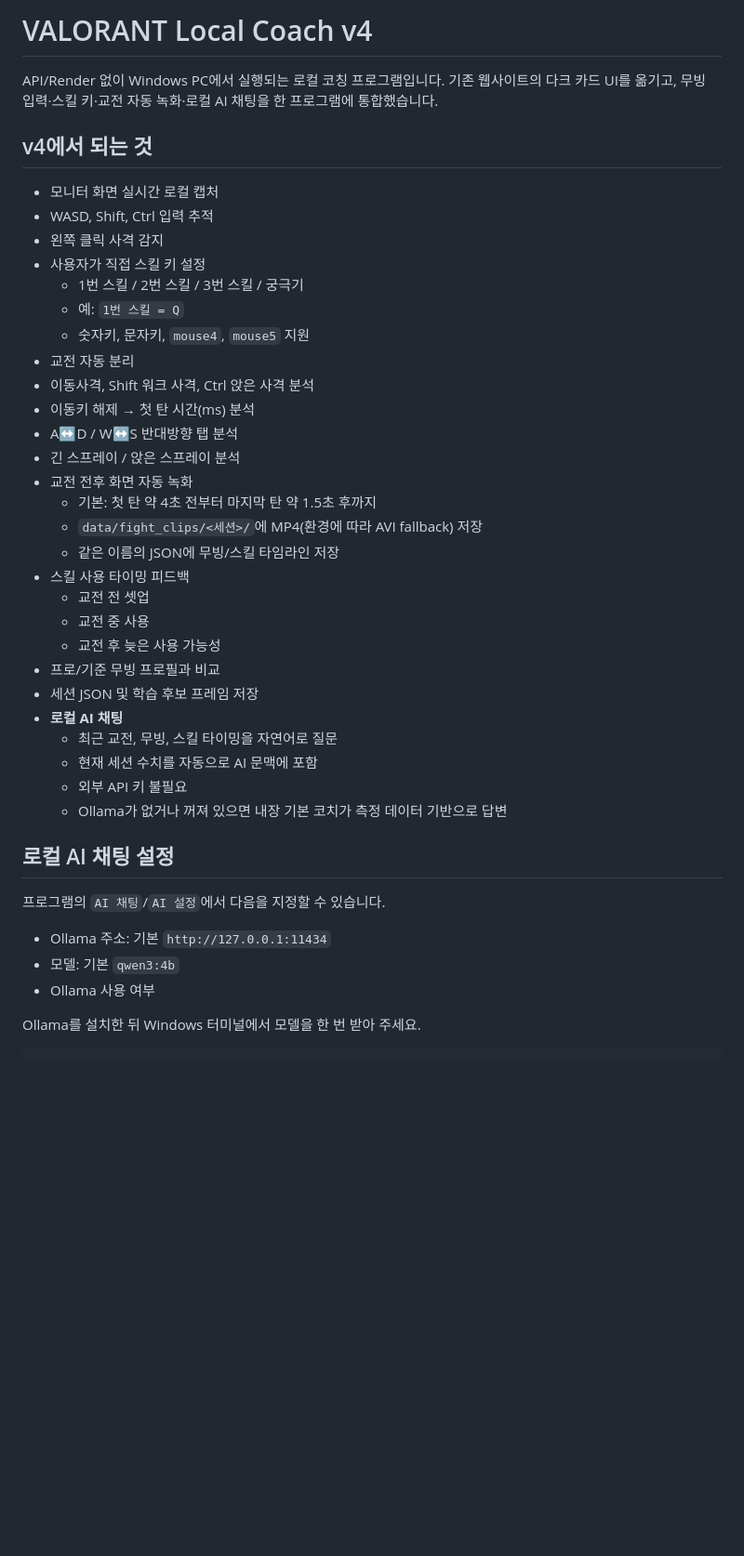
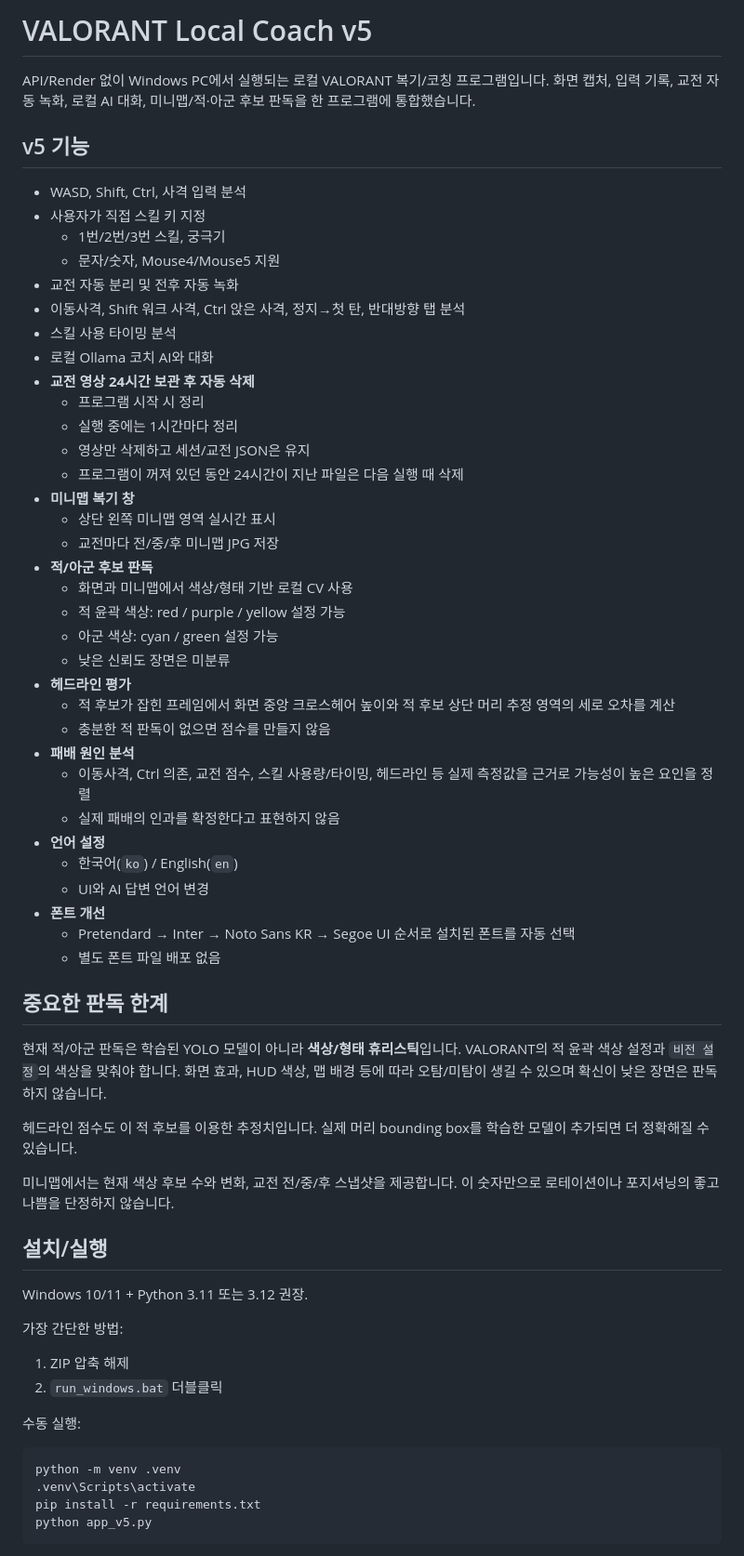
Before and after one commit to daon082312/valorant_ai_web_feedback_ads, a Markdown page: valorant_local_coach/README.md, the part around one of its changes. Shown at 93% size. Rendered like a GitHub page; blank space fills up the shorter version.

Commit message:
Document local coach v5 features and limits

````diff
--- a/valorant_local_coach/README.md
+++ b/valorant_local_coach/README.md
@@ -1,43 +1,66 @@
-# VALORANT Local Coach v4
+# VALORANT Local Coach v5
 
-API/Render 없이 Windows PC에서 실행되는 로컬 코칭 프로그램입니다. 기존 웹사이트의 다크 카드 UI를 옮기고, 무빙 입력·스킬 키·교전 자동 녹화·로컬 AI 채팅을 한 프로그램에 통합했습니다.
+API/Render 없이 Windows PC에서 실행되는 로컬 VALORANT 복기/코칭 프로그램입니다. 화면 캡처, 입력 기록, 교전 자동 녹화, 로컬 AI 대화, 미니맵/적·아군 후보 판독을 한 프로그램에 통합했습니다.
 
-## v4에서 되는 것
+## v5 기능
 
-- 모니터 화면 실시간 로컬 캡처
-- WASD, Shift, Ctrl 입력 추적
-- 왼쪽 클릭 사격 감지
-- 사용자가 직접 스킬 키 설정
-  - 1번 스킬 / 2번 스킬 / 3번 스킬 / 궁극기
-  - 예: `1번 스킬 = Q`
-  - 숫자키, 문자키, `mouse4`, `mouse5` 지원
-- 교전 자동 분리
-- 이동사격, Shift 워크 사격, Ctrl 앉은 사격 분석
-- 이동키 해제 → 첫 탄 시간(ms) 분석
-- A↔D / W↔S 반대방향 탭 분석
-- 긴 스프레이 / 앉은 스프레이 분석
-- 교전 전후 화면 자동 녹화
-  - 기본: 첫 탄 약 4초 전부터 마지막 탄 약 1.5초 후까지
-  - `data/fight_clips/<세션>/`에 MP4(환경에 따라 AVI fallback) 저장
-  - 같은 이름의 JSON에 무빙/스킬 타임라인 저장
-- 스킬 사용 타이밍 피드백
-  - 교전 전 셋업
-  - 교전 중 사용
-  - 교전 후 늦은 사용 가능성
-- 프로/기준 무빙 프로필과 비교
-- 세션 JSON 및 학습 후보 프레임 저장
-- **로컬 AI 채팅**
-  - 최근 교전, 무빙, 스킬 타이밍을 자연어로 질문
-  - 현재 세션 수치를 자동으로 AI 문맥에 포함
-  - 외부 API 키 불필요
-  - Ollama가 없거나 꺼져 있으면 내장 기본 코치가 측정 데이터 기반으로 답변
+- WASD, Shift, Ctrl, 사격 입력 분석
+- 사용자가 직접 스킬 키 지정
+  - 1번/2번/3번 스킬, 궁극기
+  - 문자/숫자, Mouse4/Mouse5 지원
+- 교전 자동 분리 및 전후 자동 녹화
+- 이동사격, Shift 워크 사격, Ctrl 앉은 사격, 정지→첫 탄, 반대방향 탭 분석
+- 스킬 사용 타이밍 분석
+- 로컬 Ollama 코치 AI와 대화
+- **교전 영상 24시간 보관 후 자동 삭제**
+  - 프로그램 시작 시 정리
+  - 실행 중에는 1시간마다 정리
+  - 영상만 삭제하고 세션/교전 JSON은 유지
+  - 프로그램이 꺼져 있던 동안 24시간이 지난 파일은 다음 실행 때 삭제
+- **미니맵 복기 창**
+  - 상단 왼쪽 미니맵 영역 실시간 표시
+  - 교전마다 전/중/후 미니맵 JPG 저장
+- **적/아군 후보 판독**
+  - 화면과 미니맵에서 색상/형태 기반 로컬 CV 사용
+  - 적 윤곽 색상: red / purple / yellow 설정 가능
+  - 아군 색상: cyan / green 설정 가능
+  - 낮은 신뢰도 장면은 미분류
+- **헤드라인 평가**
+  - 적 후보가 잡힌 프레임에서 화면 중앙 크로스헤어 높이와 적 후보 상단 머리 추정 영역의 세로 오차를 계산
+  - 충분한 적 판독이 없으면 점수를 만들지 않음
+- **패배 원인 분석**
+  - 이동사격, Ctrl 의존, 교전 점수, 스킬 사용량/타이밍, 헤드라인 등 실제 측정값을 근거로 가능성이 높은 요인을 정렬
+  - 실제 패배의 인과를 확정한다고 표현하지 않음
+- **언어 설정**
+  - 한국어(`ko`) / English(`en`)
+  - UI와 AI 답변 언어 변경
+- **폰트 개선**
+  - Pretendard → Inter → Noto Sans KR → Segoe UI 순서로 설치된 폰트를 자동 선택
+  - 별도 폰트 파일 배포 없음
 
-## 로컬 AI 채팅 설정
+## 중요한 판독 한계
 
-프로그램의 `AI 채팅`/`AI 설정`에서 다음을 지정할 수 있습니다.
+현재 적/아군 판독은 학습된 YOLO 모델이 아니라 **색상/형태 휴리스틱**입니다. VALORANT의 적 윤곽 색상 설정과 `비전 설정`의 색상을 맞춰야 합니다. 화면 효과, HUD 색상, 맵 배경 등에 따라 오탐/미탐이 생길 수 있으며 확신이 낮은 장면은 판독하지 않습니다.
 
-- Ollama 주소: 기본 `http://127.0.0.1:11434`
-- 모델: 기본 `qwen3:4b`
-- Ollama 사용 여부
+헤드라인 점수도 이 적 후보를 이용한 추정치입니다. 실제 머리 bounding box를 학습한 모델이 추가되면 더 정확해질 수 있습니다.
 
-Ollama를 설치한 뒤 Windows 터미널에서 모델을 한 번 받아 주세요.
+미니맵에서는 현재 색상 후보 수와 변화, 교전 전/중/후 스냅샷을 제공합니다. 이 숫자만으로 로테이션이나 포지셔닝의 좋고 나쁨을 단정하지 않습니다.
+
+## 설치/실행
+
+Windows 10/11 + Python 3.11 또는 3.12 권장.
+
+가장 간단한 방법:
+
+1. ZIP 압축 해제
+2. `run_windows.bat` 더블클릭
+
+수동 실행:
+
+```bat
+python -m venv .venv
+.venv\Scripts\activate
+pip install -r requirements.txt
+python app_v5.py
+```
+
````
Also changed, not shown: other parts of valorant_local_coach/README.md (+51 -61 lines).
